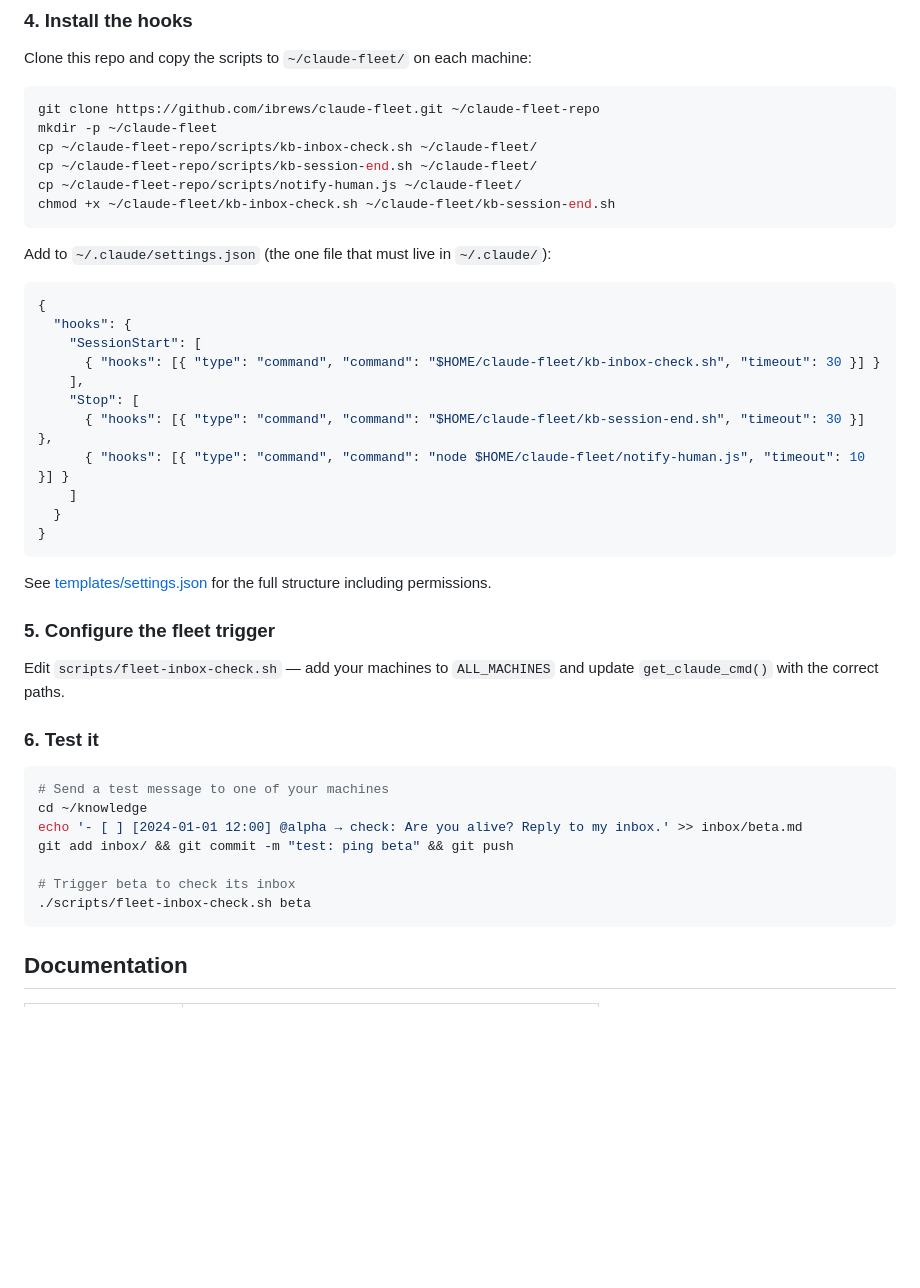
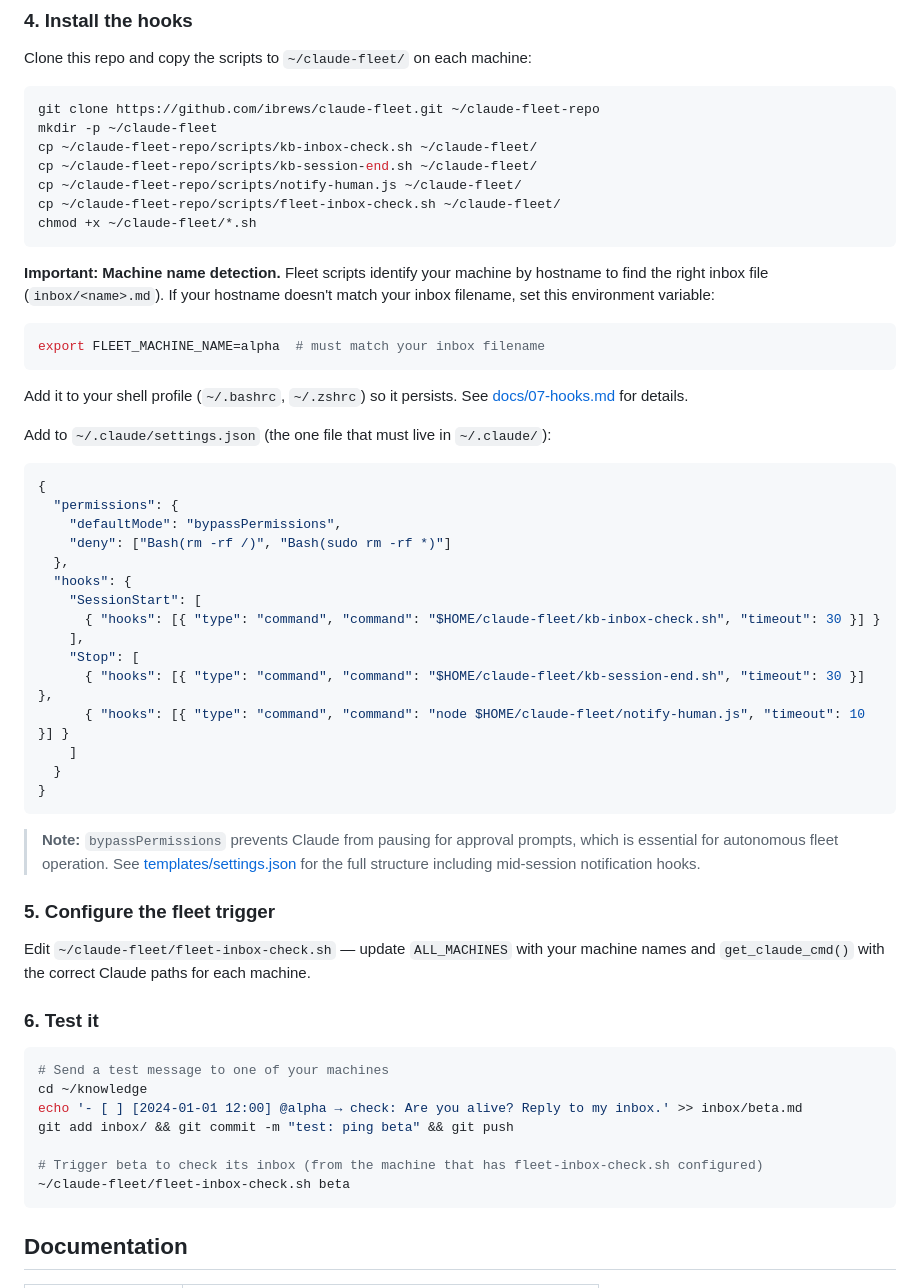
Before and after one commit to ibrews/claude-fleet, a Markdown page: README.md, the part around the change. Rendered like a GitHub page; blank space fills up the shorter version.

Commit message:
docs: fix Quick Start completeness — add missing script, machine name note, permissions

````diff
--- a/README.md
+++ b/README.md
@@ -138,13 +138,26 @@ mkdir -p ~/claude-fleet
 cp ~/claude-fleet-repo/scripts/kb-inbox-check.sh ~/claude-fleet/
 cp ~/claude-fleet-repo/scripts/kb-session-end.sh ~/claude-fleet/
 cp ~/claude-fleet-repo/scripts/notify-human.js ~/claude-fleet/
-chmod +x ~/claude-fleet/kb-inbox-check.sh ~/claude-fleet/kb-session-end.sh
+cp ~/claude-fleet-repo/scripts/fleet-inbox-check.sh ~/claude-fleet/
+chmod +x ~/claude-fleet/*.sh
 ```
+
+**Important: Machine name detection.** Fleet scripts identify your machine by hostname to find the right inbox file (`inbox/<name>.md`). If your hostname doesn't match your inbox filename, set this environment variable:
+
+```bash
+export FLEET_MACHINE_NAME=alpha  # must match your inbox filename
+```
+
+Add it to your shell profile (`~/.bashrc`, `~/.zshrc`) so it persists. See [docs/07-hooks.md](docs/07-hooks.md) for details.
 
 Add to `~/.claude/settings.json` (the one file that must live in `~/.claude/`):
 
 ```json
 {
+  "permissions": {
+    "defaultMode": "bypassPermissions",
+    "deny": ["Bash(rm -rf /)", "Bash(sudo rm -rf *)"]
+  },
   "hooks": {
     "SessionStart": [
       { "hooks": [{ "type": "command", "command": "$HOME/claude-fleet/kb-inbox-check.sh", "timeout": 30 }] }
@@ -157,11 +170,11 @@ Add to `~/.claude/settings.json` (the one file that must live in `~/.claude/`):
 }
 ```
 
-See [templates/settings.json](templates/settings.json) for the full structure including permissions.
+> **Note:** `bypassPermissions` prevents Claude from pausing for approval prompts, which is essential for autonomous fleet operation. See [templates/settings.json](templates/settings.json) for the full structure including mid-session notification hooks.
 
 ### 5. Configure the fleet trigger
 
-Edit `scripts/fleet-inbox-check.sh` — add your machines to `ALL_MACHINES` and update `get_claude_cmd()` with the correct paths.
+Edit `~/claude-fleet/fleet-inbox-check.sh` — update `ALL_MACHINES` with your machine names and `get_claude_cmd()` with the correct Claude paths for each machine.
 
 ### 6. Test it
 
@@ -171,8 +184,8 @@ cd ~/knowledge
 echo '- [ ] [2024-01-01 12:00] @alpha → check: Are you alive? Reply to my inbox.' >> inbox/beta.md
 git add inbox/ && git commit -m "test: ping beta" && git push
 
-# Trigger beta to check its inbox
-./scripts/fleet-inbox-check.sh beta
+# Trigger beta to check its inbox (from the machine that has fleet-inbox-check.sh configured)
+~/claude-fleet/fleet-inbox-check.sh beta
 ```
 
 ## Documentation
````
Also changed, not shown: docs/11-control-center.md (+1 -1 lines).
